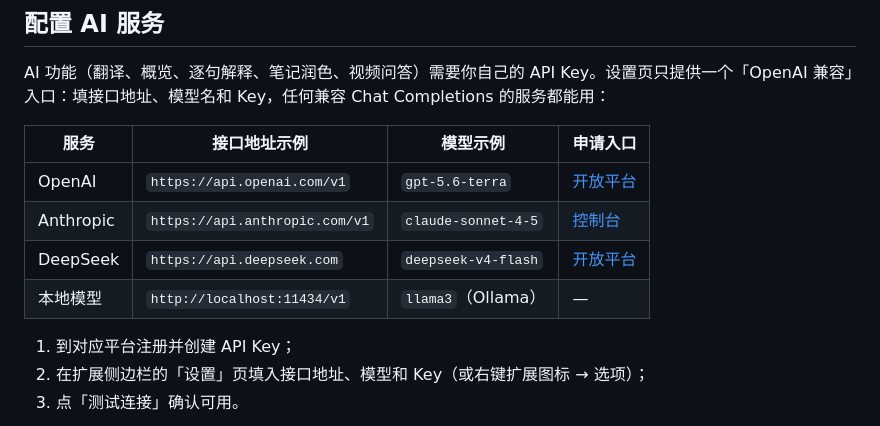
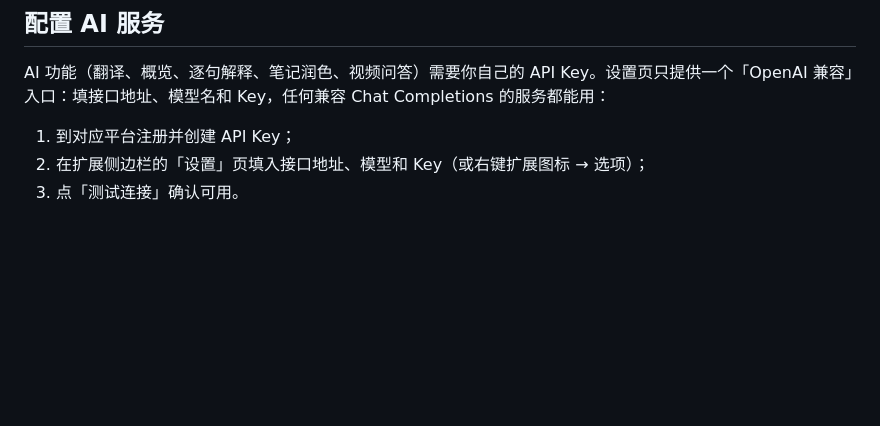
Before and after one commit to B-LIPSTICK/bili-digest, a Markdown page: README.md, the part around the change. Rendered like a GitHub page; blank space fills up the shorter version.

```diff
--- a/README.md
+++ b/README.md
@@ -38,13 +38,6 @@ Bili Digest 是一个 Chrome 侧边栏扩展：在你看 B站视频的同时，
 ## 配置 AI 服务
 
 AI 功能（翻译、概览、逐句解释、笔记润色、视频问答）需要你自己的 API Key。设置页只提供一个「OpenAI 兼容」入口：填接口地址、模型名和 Key，任何兼容 Chat Completions 的服务都能用：
-
-| 服务 | 接口地址示例 | 模型示例 | 申请入口 |
-| --- | --- | --- | --- |
-| OpenAI | `https://api.openai.com/v1` | `gpt-5.6-terra` | [开放平台](https://platform.openai.com/) |
-| Anthropic | `https://api.anthropic.com/v1` | `claude-sonnet-4-5` | [控制台](https://console.anthropic.com/) |
-| DeepSeek | `https://api.deepseek.com` | `deepseek-v4-flash` | [开放平台](https://platform.deepseek.com/) |
-| 本地模型 | `http://localhost:11434/v1` | `llama3`（Ollama） | — |
 
 1. 到对应平台注册并创建 API Key；
 2. 在扩展侧边栏的「设置」页填入接口地址、模型和 Key（或右键扩展图标 → 选项）；
```
